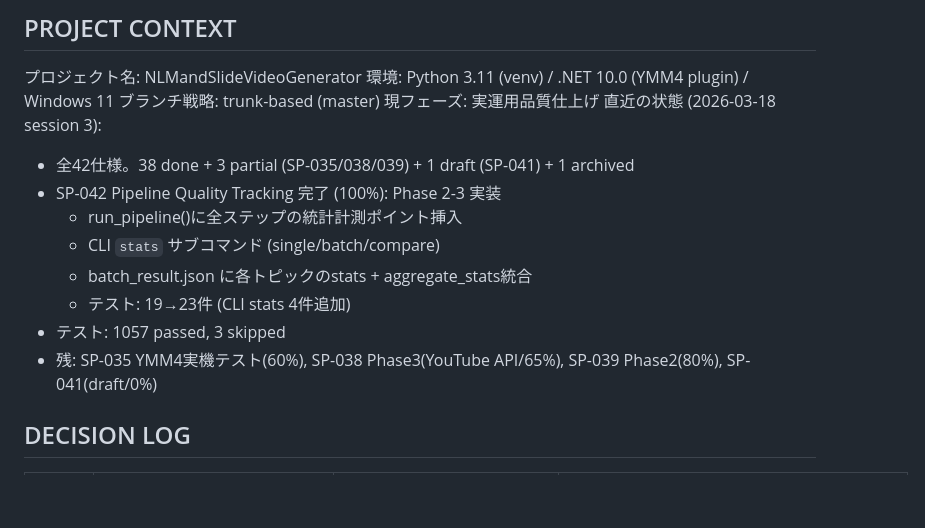
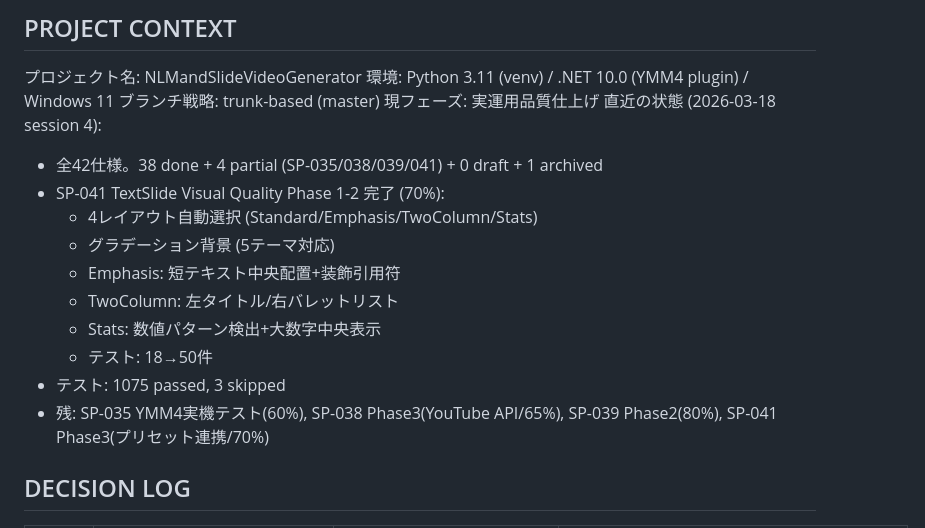
Before and after one commit to YuShimoji/NLMandSlideVideoGenerator, a Markdown page: CLAUDE.md, the part around the change. Rendered like a GitHub page; blank space fills up the shorter version.

Commit message:
docs: CLAUDE.md SP-041進捗反映 (session 4)

```diff
--- a/CLAUDE.md
+++ b/CLAUDE.md
@@ -7,15 +7,17 @@ CSVから動画・字幕のサムネイルを生成するパイプライン。Py
 環境: Python 3.11 (venv) / .NET 10.0 (YMM4 plugin) / Windows 11
 ブランチ戦略: trunk-based (master)
 現フェーズ: 実運用品質仕上げ
-直近の状態 (2026-03-18 session 3):
-  - 全42仕様。38 done + 3 partial (SP-035/038/039) + 1 draft (SP-041) + 1 archived
-  - SP-042 Pipeline Quality Tracking 完了 (100%): Phase 2-3 実装
-    - run_pipeline()に全ステップの統計計測ポイント挿入
-    - CLI `stats` サブコマンド (single/batch/compare)
-    - batch_result.json に各トピックのstats + aggregate_stats統合
-    - テスト: 19→23件 (CLI stats 4件追加)
-  - テスト: 1057 passed, 3 skipped
-  - 残: SP-035 YMM4実機テスト(60%), SP-038 Phase3(YouTube API/65%), SP-039 Phase2(80%), SP-041(draft/0%)
+直近の状態 (2026-03-18 session 4):
+  - 全42仕様。38 done + 4 partial (SP-035/038/039/041) + 0 draft + 1 archived
+  - SP-041 TextSlide Visual Quality Phase 1-2 完了 (70%):
+    - 4レイアウト自動選択 (Standard/Emphasis/TwoColumn/Stats)
+    - グラデーション背景 (5テーマ対応)
+    - Emphasis: 短テキスト中央配置+装飾引用符
+    - TwoColumn: 左タイトル/右バレットリスト
+    - Stats: 数値パターン検出+大数字中央表示
+    - テスト: 18→50件
+  - テスト: 1075 passed, 3 skipped
+  - 残: SP-035 YMM4実機テスト(60%), SP-038 Phase3(YouTube API/65%), SP-039 Phase2(80%), SP-041 Phase3(プリセット連携/70%)
 
 ## DECISION LOG
 | 日付 | 決定事項 | 選択肢 | 決定理由 |
```
